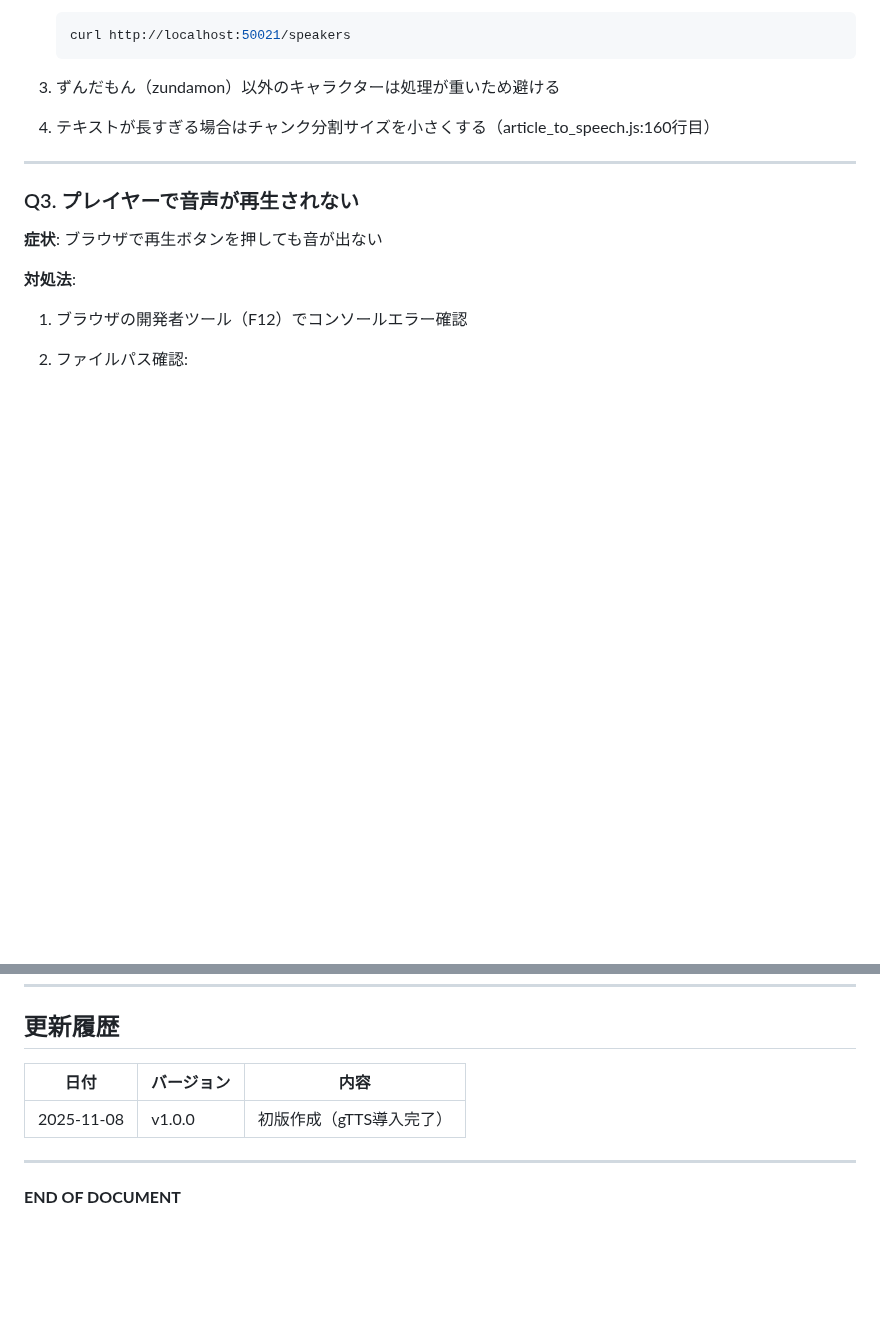
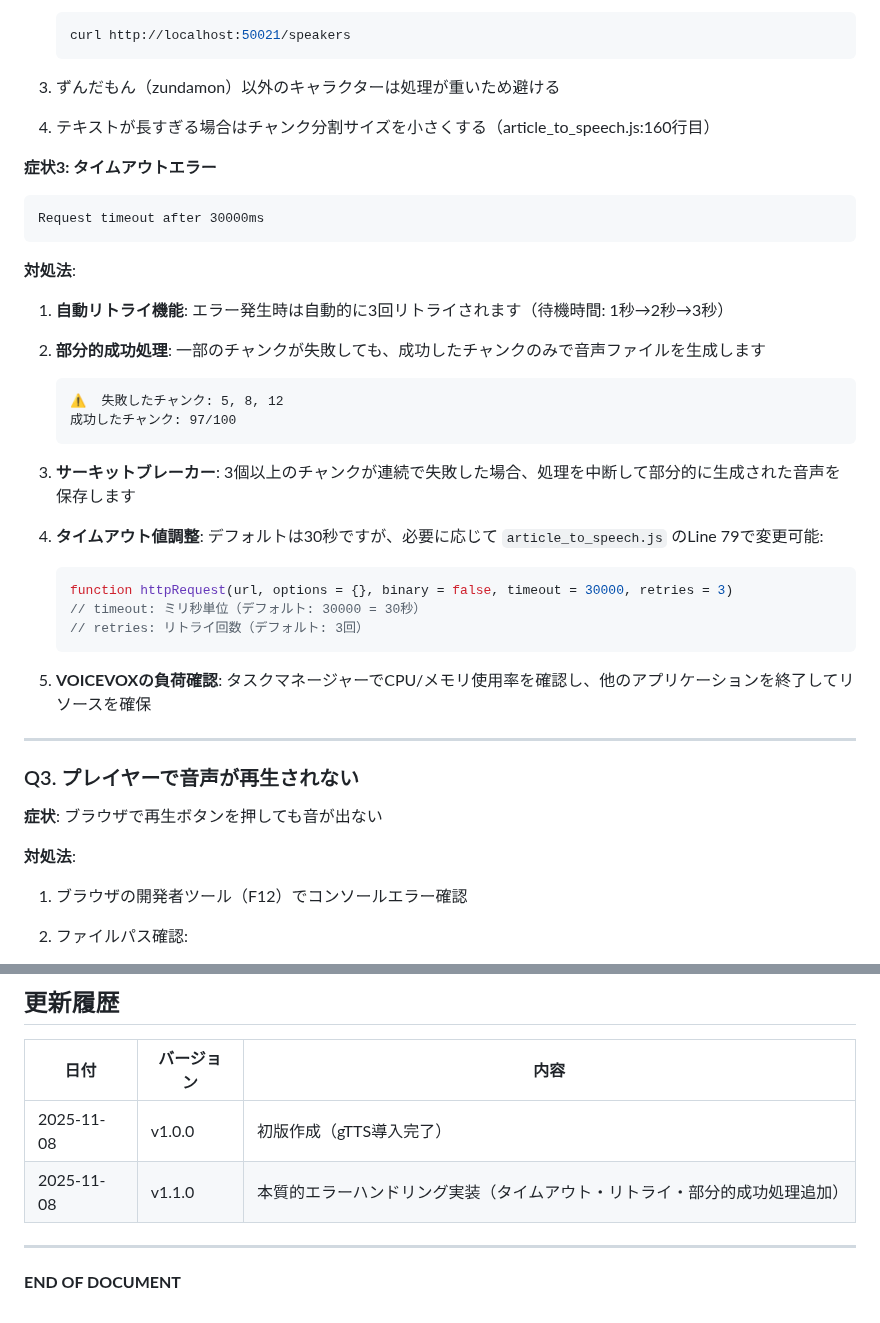
Before and after one commit to Tenormusica2024/zenn-ai-news, a Markdown page: audio-reader/DESIGN_DOCUMENT.md, 2 parts joined by grey strips. Drawn GitHub-style; blank space fills up the shorter version.

Commit message:
ドキュメント更新: タイムアウト・リトライ処理の説明追加
変更ファイル:
- DESIGN_DOCUMENT.md - トラブルシューティングセクション拡充

主要成果/技術的詳細:
- タイムアウトエラー対処法の詳細追加（症状3）
- 自動リトライ機能の説明（3回、指数バックオフ）
- 部分的成功処理の動作説明
- サーキットブレーカーの説明
- タイムアウト値/リトライ回数のカスタマイズ方法追加
- 更新履歴にv1.1.0を追加

🤖 Generated with [Claude Code](https://claude.ai/code)

Co-Authored-By: Claude <noreply@anthropic.com>

````diff
--- a/audio-reader/DESIGN_DOCUMENT.md
+++ b/audio-reader/DESIGN_DOCUMENT.md
@@ -736,6 +736,31 @@ Error: HTTP 500: {"detail":"Internal Server Error"}
 
 4. テキストが長すぎる場合はチャンク分割サイズを小さくする（article_to_speech.js:160行目）
 
+**症状3: タイムアウトエラー**
+```
+Request timeout after 30000ms
+```
+
+**対処法**:
+1. **自動リトライ機能**: エラー発生時は自動的に3回リトライされます（待機時間: 1秒→2秒→3秒）
+
+2. **部分的成功処理**: 一部のチャンクが失敗しても、成功したチャンクのみで音声ファイルを生成します
+   ```
+   ⚠️  失敗したチャンク: 5, 8, 12
+   成功したチャンク: 97/100
+   ```
+
+3. **サーキットブレーカー**: 3個以上のチャンクが連続で失敗した場合、処理を中断して部分的に生成された音声を保存します
+
+4. **タイムアウト値調整**: デフォルトは30秒ですが、必要に応じて `article_to_speech.js` のLine 79で変更可能:
+   ```javascript
+   function httpRequest(url, options = {}, binary = false, timeout = 30000, retries = 3)
+   // timeout: ミリ秒単位（デフォルト: 30000 = 30秒）
+   // retries: リトライ回数（デフォルト: 3回）
+   ```
+
+5. **VOICEVOXの負荷確認**: タスクマネージャーでCPU/メモリ使用率を確認し、他のアプリケーションを終了してリソースを確保
+
 ---
 
 ### Q3. プレイヤーで音声が再生されない
@@ -999,6 +1024,7 @@ open http://localhost:8081/
 | 日付 | バージョン | 内容 |
 |------|----------|------|
 | 2025-11-08 | v1.0.0 | 初版作成（gTTS導入完了） |
+| 2025-11-08 | v1.1.0 | 本質的エラーハンドリング実装（タイムアウト・リトライ・部分的成功処理追加） |
 
 ---
 
````
